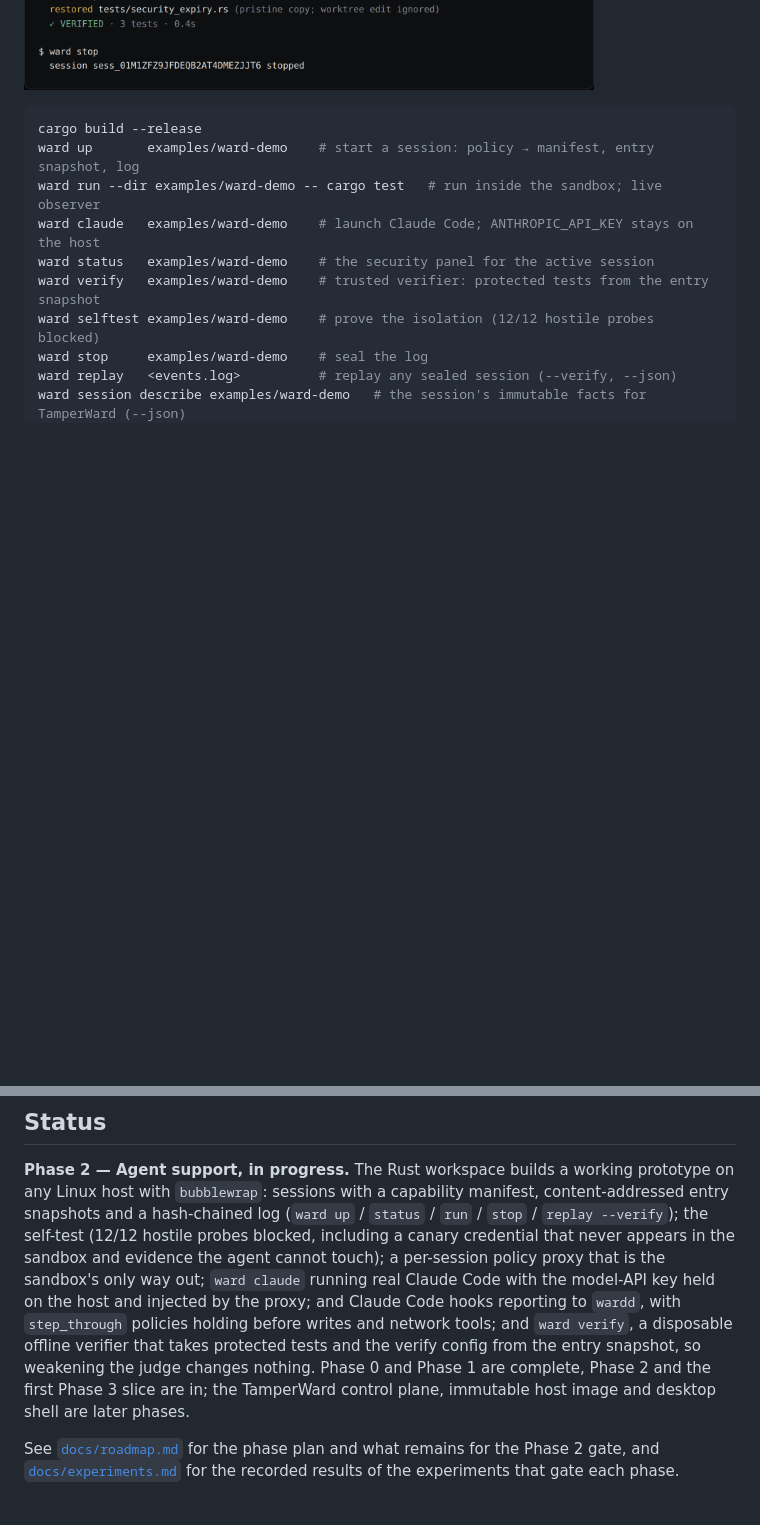
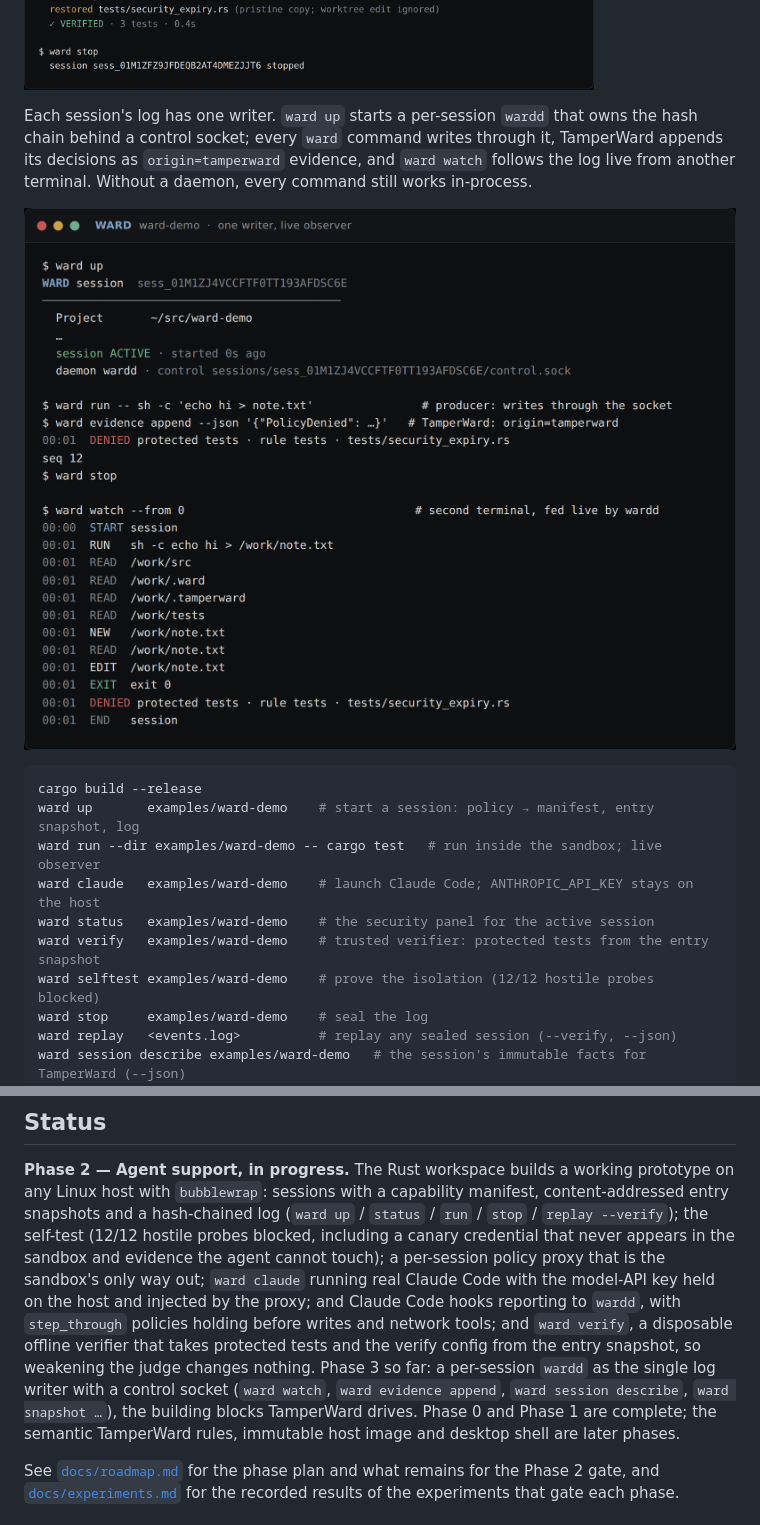
Before and after one commit to hexrift/WardOS, a Markdown page: README.md, 2 parts joined by grey strips. GitHub-like rendering; pictures changed too: assets/ward-watch.png (added); blank space fills up the shorter version.

Commit message:
wardd serve: the per-session daemon of ADR-0015 (#40)
Built using Claude on behalf of Hexrift

````diff
--- a/README.md
+++ b/README.md
@@ -61,6 +61,13 @@ the verifier restores the pristine copy; the real one-line fix passes.
 
 ![ward verify on the demo: the bug fails, a weakened protected test is restored from the entry snapshot and still fails, the real fix is VERIFIED](assets/ward-verify.png)
 
+Each session's log has one writer. `ward up` starts a per-session `wardd` that owns the
+hash chain behind a control socket; every `ward` command writes through it, TamperWard
+appends its decisions as `origin=tamperward` evidence, and `ward watch` follows the log
+live from another terminal. Without a daemon, every command still works in-process.
+
+![A daemon-backed session: ward up spawns wardd, a producer and a TamperWard evidence record write through the control socket, and ward watch streams every row live until the session ends](assets/ward-watch.png)
+
 ```bash
 cargo build --release
 ward up       examples/ward-demo    # start a session: policy → manifest, entry snapshot, log
@@ -115,8 +122,10 @@ with the model-API key held on the host and injected by the proxy; and Claude Co
 reporting to `wardd`, with `step_through` policies holding before writes and network
 tools; and `ward verify`, a disposable offline verifier that takes protected tests and
 the verify config from the entry snapshot, so weakening the judge changes nothing.
-Phase 0 and Phase 1 are complete, Phase 2 and the first Phase 3 slice are in; the
-TamperWard control plane, immutable host image and desktop shell are later phases.
+Phase 3 so far: a per-session `wardd` as the single log writer with a control socket
+(`ward watch`, `ward evidence append`, `ward session describe`, `ward snapshot …`), the
+building blocks TamperWard drives. Phase 0 and Phase 1 are complete; the semantic
+TamperWard rules, immutable host image and desktop shell are later phases.
 
 See [`docs/roadmap.md`](docs/roadmap.md) for the phase plan and what remains for the
 Phase 2 gate, and [`docs/experiments.md`](docs/experiments.md) for the recorded results
````
Also changed, not shown: docs/architecture.md (+11 -0 lines), docs/repository-structure.md (+8 -4 lines), 11 other files.
